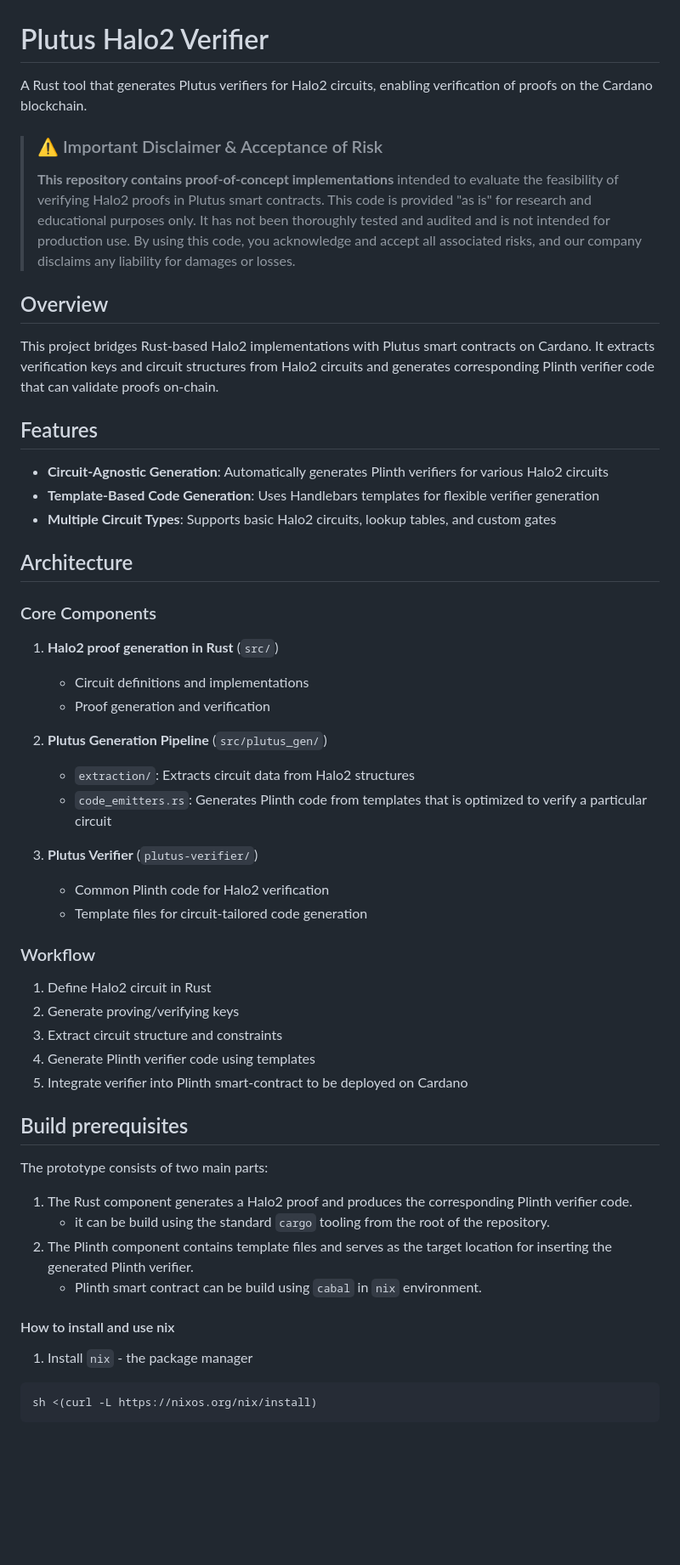
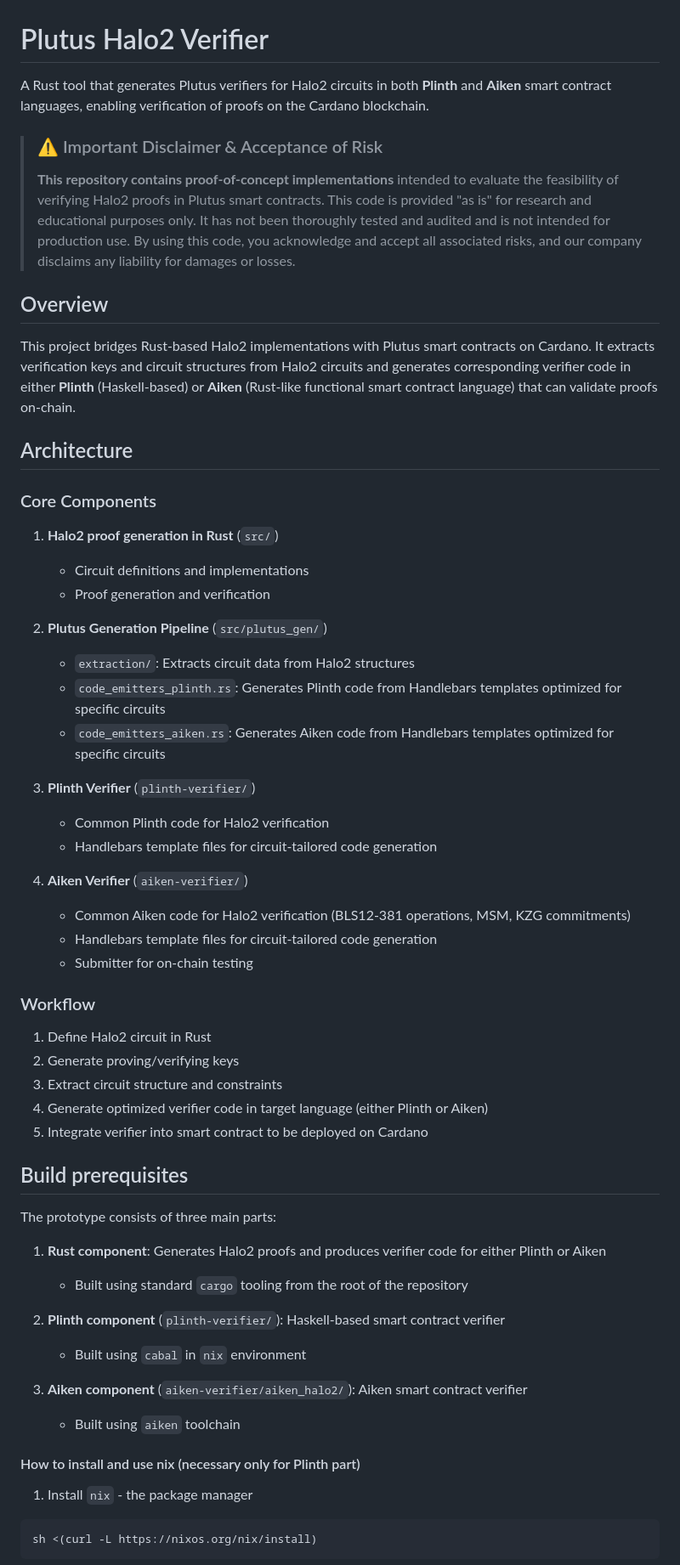
Before and after one commit to input-output-hk/plutus-halo2-verifier-gen, a Markdown page: README.md, the part around one of its changes. Shown at 85% size. Drawn GitHub-style; blank space fills up the shorter version.

```diff
--- a/README.md
+++ b/README.md
@@ -1,7 +1,7 @@
 # Plutus Halo2 Verifier
 
-A Rust tool that generates Plutus verifiers for Halo2 circuits, enabling verification of proofs on the Cardano
-blockchain.
+A Rust tool that generates Plutus verifiers for Halo2 circuits in both **Plinth** and **Aiken** smart contract
+languages, enabling verification of proofs on the Cardano blockchain.
 
 > ### ⚠️ Important Disclaimer & Acceptance of Risk
 >
@@ -13,14 +13,9 @@ blockchain.
 ## Overview
 
 This project bridges Rust-based Halo2 implementations with Plutus smart contracts on Cardano. It
-extracts verification keys and circuit structures from Halo2 circuits and generates corresponding Plinth verifier code
-that can validate proofs on-chain.
-
-## Features
-
-- **Circuit-Agnostic Generation**: Automatically generates Plinth verifiers for various Halo2 circuits
-- **Template-Based Code Generation**: Uses Handlebars templates for flexible verifier generation
-- **Multiple Circuit Types**: Supports basic Halo2 circuits, lookup tables, and custom gates
+extracts verification keys and circuit structures from Halo2 circuits and generates corresponding verifier code
+in either **Plinth** (Haskell-based) or **Aiken** (Rust-like functional smart contract language) that can validate
+proofs on-chain.
 
 ## Architecture
 
@@ -32,31 +27,40 @@ that can validate proofs on-chain.
 
 2. **Plutus Generation Pipeline** (`src/plutus_gen/`)
     - `extraction/`: Extracts circuit data from Halo2 structures
-    - `code_emitters.rs`: Generates Plinth code from templates that is optimized to verify a particular circuit
+    - `code_emitters_plinth.rs`: Generates Plinth code from Handlebars templates optimized for specific circuits
+    - `code_emitters_aiken.rs`: Generates Aiken code from Handlebars templates optimized for specific circuits
 
-3. **Plutus Verifier** (`plutus-verifier/`)
+3. **Plinth Verifier** (`plinth-verifier/`)
     - Common Plinth code for Halo2 verification
-    - Template files for circuit-tailored code generation
+    - Handlebars template files for circuit-tailored code generation
+
+4. **Aiken Verifier** (`aiken-verifier/`)
+    - Common Aiken code for Halo2 verification (BLS12-381 operations, MSM, KZG commitments)
+    - Handlebars template files for circuit-tailored code generation
+    - Submitter for on-chain testing
 
 ### Workflow
 
 1. Define Halo2 circuit in Rust
 2. Generate proving/verifying keys
 3. Extract circuit structure and constraints
-4. Generate Plinth verifier code using templates
-5. Integrate verifier into Plinth smart-contract to be deployed on Cardano
+4. Generate optimized verifier code in target language (either Plinth or Aiken)
+5. Integrate verifier into smart contract to be deployed on Cardano
 
 ## Build prerequisites
 
-The prototype consists of two main parts:
+The prototype consists of three main parts:
 
-1. The Rust component generates a Halo2 proof and produces the corresponding Plinth verifier code.
-    - it can be build using the standard `cargo` tooling from the root of the repository.
-2. The Plinth component contains template files and serves as the target location for inserting the generated Plinth
-   verifier.
-    - Plinth smart contract can be build using `cabal` in `nix` environment.
+1. **Rust component**: Generates Halo2 proofs and produces verifier code for either Plinth or Aiken
+    - Built using standard `cargo` tooling from the root of the repository
 
-#### How to install and use nix
+2. **Plinth component** (`plinth-verifier/`): Haskell-based smart contract verifier
+    - Built using `cabal` in `nix` environment
+
+3. **Aiken component** (`aiken-verifier/aiken_halo2/`): Aiken smart contract verifier
+    - Built using `aiken` toolchain
+
+#### How to install and use nix (necessary only for Plinth part)
 
 1. Install `nix` - the package manager
 
```
Also changed, not shown: other parts of README.md (+67 -22 lines).
